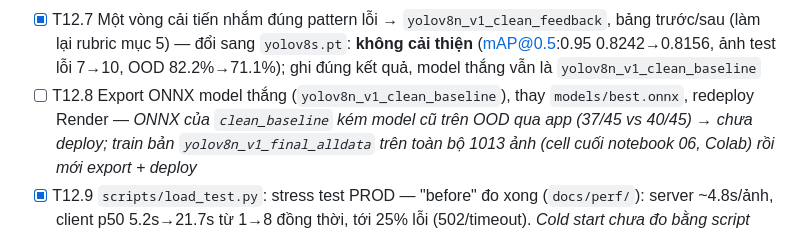
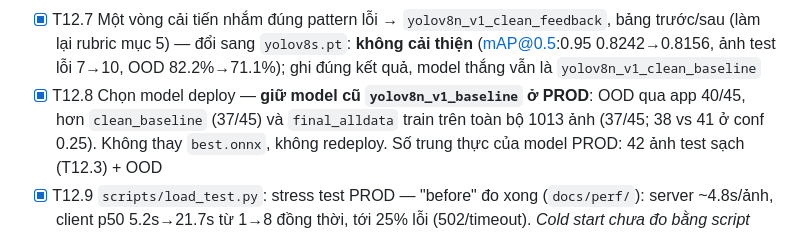
Before and after one commit to tom-the-prgrmr/computer-vision-project, a Markdown page: docs/PLAN.md, the part around the change. Rendered like a GitHub page.

```diff
--- a/docs/PLAN.md
+++ b/docs/PLAN.md
@@ -116,7 +116,7 @@ và kết luận Giai đoạn 4-5 bị thổi phồng. Benchmark performance Gia
 - [x] T12.5 Retrain baseline trên split sạch → `yolov8n_v1_clean_baseline` — test mới (154 ảnh): mAP@0.5 0.9906, mAP@0.5:0.95 0.8242, P 0.953, R 0.987
 - [x] T12.6 Error analysis trên lỗi thật (confusion matrix, EigenCAM trên ảnh sai, OOD accuracy) — 7/154 ảnh test lỗi, đều là shoulderstand (ảnh đồ hoạ, nhiều người chồng lấn, người nhỏ ngược sáng); OOD 82.2% (37/45), 6/8 ảnh sai là plank (side plank, cảnh ngoài trời nhiều người)
 - [x] T12.7 Một vòng cải tiến nhắm đúng pattern lỗi → `yolov8n_v1_clean_feedback`, bảng trước/sau (làm lại rubric mục 5) — đổi sang `yolov8s.pt`: **không cải thiện** (mAP@0.5:0.95 0.8242→0.8156, ảnh test lỗi 7→10, OOD 82.2%→71.1%); ghi đúng kết quả, model thắng vẫn là `yolov8n_v1_clean_baseline`
-- [ ] T12.8 Export ONNX model thắng (`yolov8n_v1_clean_baseline`), thay `models/best.onnx`, redeploy Render — *ONNX của `clean_baseline` kém model cũ trên OOD qua app (37/45 vs 40/45) → chưa deploy; train bản `yolov8n_v1_final_alldata` trên toàn bộ 1013 ảnh (cell cuối notebook 06, Colab) rồi mới export + deploy*
+- [x] T12.8 Chọn model deploy — **giữ model cũ `yolov8n_v1_baseline` ở PROD**: OOD qua app 40/45, hơn `clean_baseline` (37/45) và `final_alldata` train trên toàn bộ 1013 ảnh (37/45; 38 vs 41 ở conf 0.25). Không thay `best.onnx`, không redeploy. Số trung thực của model PROD: 42 ảnh test sạch (T12.3) + OOD
 - [x] T12.9 `scripts/load_test.py`: stress test PROD — "before" đo xong (`docs/perf/`): server ~4.8s/ảnh, client p50 5.2s→21.7s từ 1→8 đồng thời, tới 25% lỗi (502/timeout). *Cold start chưa đo bằng script*
 - [ ] T12.10 Sửa route `predict` chặn event loop (sync work trong `async def`), redeploy, đo lại T12.9 → bảng trước/sau — *threadpool đã deploy + đo "after": 4 đồng thời 10% lỗi/p95 42s → 0%/13s, nhưng 8 đồng thời 100% 502 (process chết, hết RAM 512 MB — xác nhận local: peak 566 MB không cap vs 362 MB cap 2). Đã thêm cap `MAX_CONCURRENT_PREDICTIONS=2`; còn deploy lại + đo lần 3 + đo cold start*
 - [ ] T12.11 Cập nhật `problem_statement.md` (giữ lịch sử, đánh dấu kết luận cũ đã bị thay thế), README, slide, checklist mục 4/5/7
```
Also changed, not shown: docs/specs/g12-sua-ro-ri-va-do-prod.md (+23 -0 lines).
